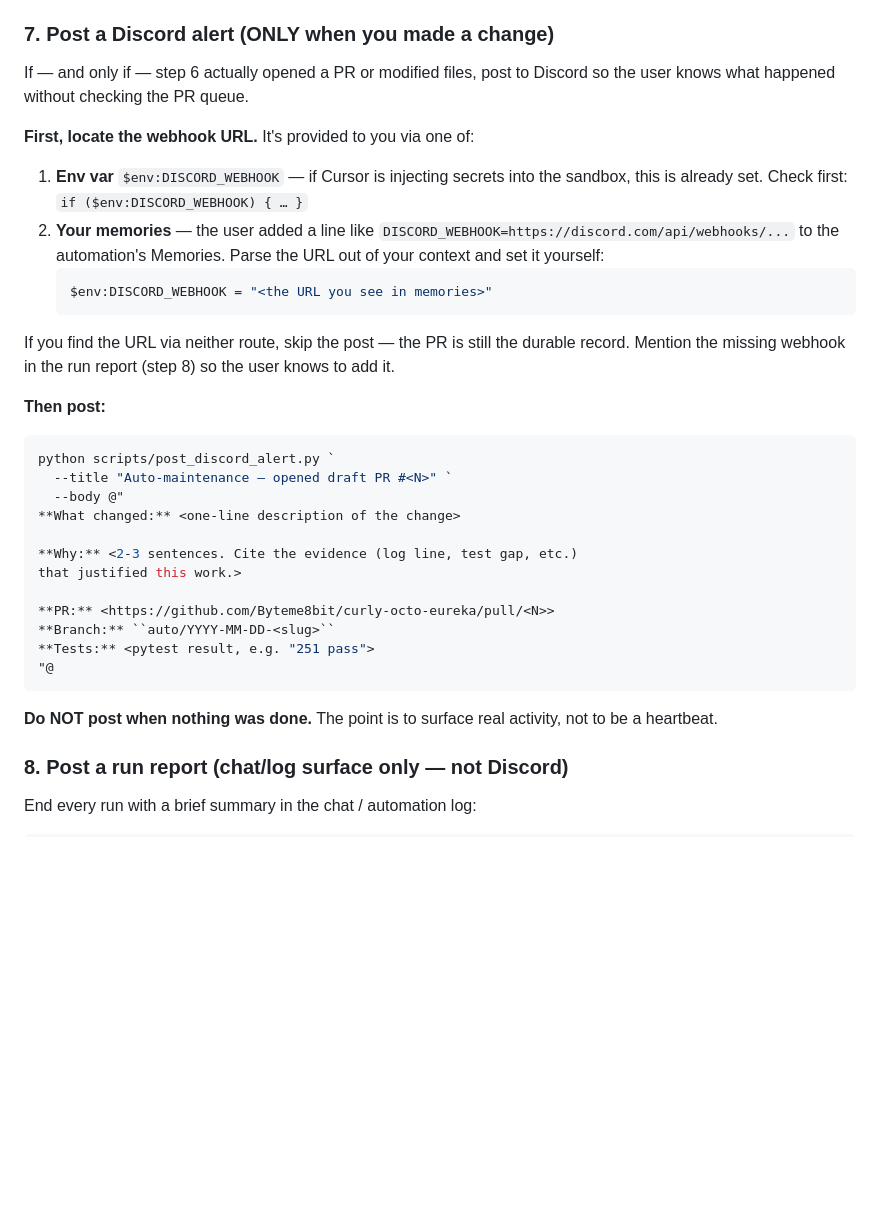
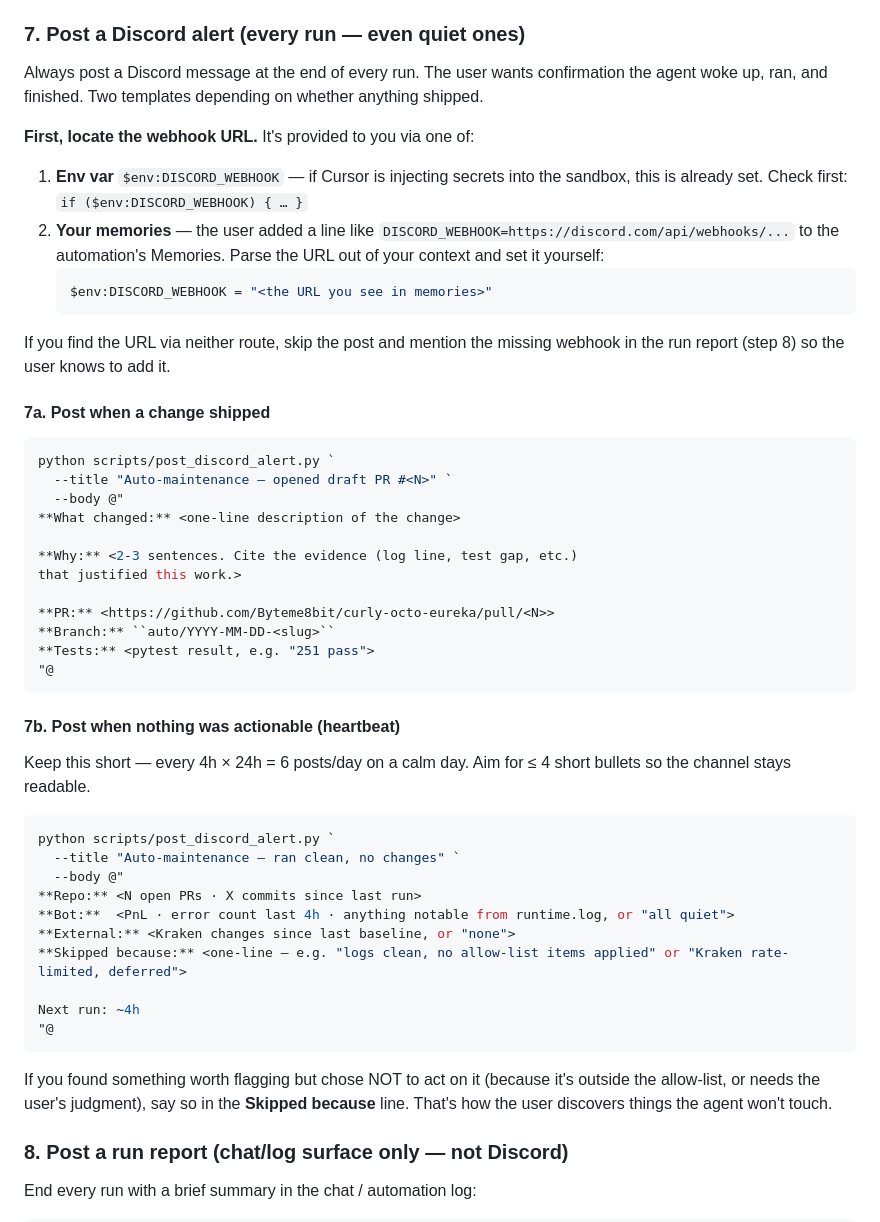
Before and after one commit to Byteme8bit/curly-octo-eureka, a Markdown page: automation/maintenance_prompt.md, the part around the change. Drawn GitHub-style; blank space fills up the shorter version.

Commit message:
docs(automation): post Discord heartbeat on every run, not just changes (#12)
User feedback: silent quiet-runs are confusing — no way to tell whether
the agent actually woke up at the scheduled interval. Always post.

Two templates:
- 7a: change-ship alert (existing format, what + why + PR link)
- 7b: heartbeat (short — repo / bot / external / skipped-because, ~4 lines)

Heartbeat kept intentionally terse: every 4h \\* 24h = 6 posts/day on a
calm day, so brevity matters. Includes a 'skipped because' line so the
user can see what the agent considered and chose not to touch.

Co-authored-by: Cursor <cursoragent@cursor.com>

````diff
--- a/automation/maintenance_prompt.md
+++ b/automation/maintenance_prompt.md
@@ -107,10 +107,11 @@ Rules:
 - Branch name: `auto/YYYY-MM-DD-<slug>`.
 - Commit prefix: `chore(auto):`, `fix(auto):`, or `feat(auto):`.
 
-### 7. Post a Discord alert (ONLY when you made a change)
+### 7. Post a Discord alert (every run — even quiet ones)
 
-If — and only if — step 6 actually opened a PR or modified files, post to
-Discord so the user knows what happened without checking the PR queue.
+Always post a Discord message at the end of every run. The user wants
+confirmation the agent woke up, ran, and finished. Two templates depending
+on whether anything shipped.
 
 **First, locate the webhook URL.** It's provided to you via one of:
 
@@ -125,11 +126,10 @@ Discord so the user knows what happened without checking the PR queue.
    $env:DISCORD_WEBHOOK = "<the URL you see in memories>"
    ```
 
-If you find the URL via neither route, skip the post — the PR is still
-the durable record. Mention the missing webhook in the run report (step 8)
-so the user knows to add it.
+If you find the URL via neither route, skip the post and mention the
+missing webhook in the run report (step 8) so the user knows to add it.
 
-**Then post:**
+#### 7a. Post when a change shipped
 
 ```powershell
 python scripts/post_discord_alert.py `
@@ -146,8 +146,28 @@ that justified this work.>
 "@
 ```
 
-**Do NOT post when nothing was done.** The point is to surface real
-activity, not to be a heartbeat.
+#### 7b. Post when nothing was actionable (heartbeat)
+
+Keep this short — every 4h × 24h = 6 posts/day on a calm day. Aim for
+≤ 4 short bullets so the channel stays readable.
+
+```powershell
+python scripts/post_discord_alert.py `
+  --title "Auto-maintenance — ran clean, no changes" `
+  --body @"
+**Repo:** <N open PRs · X commits since last run>
+**Bot:**  <PnL · error count last 4h · anything notable from runtime.log, or "all quiet">
+**External:** <Kraken changes since last baseline, or "none">
+**Skipped because:** <one-line — e.g. "logs clean, no allow-list items applied" or "Kraken rate-limited, deferred">
+
+Next run: ~4h
+"@
+```
+
+If you found something worth flagging but chose NOT to act on it (because
+it's outside the allow-list, or needs the user's judgment), say so in the
+**Skipped because** line. That's how the user discovers things the agent
+won't touch.
 
 ### 8. Post a run report (chat/log surface only — not Discord)
 
````
